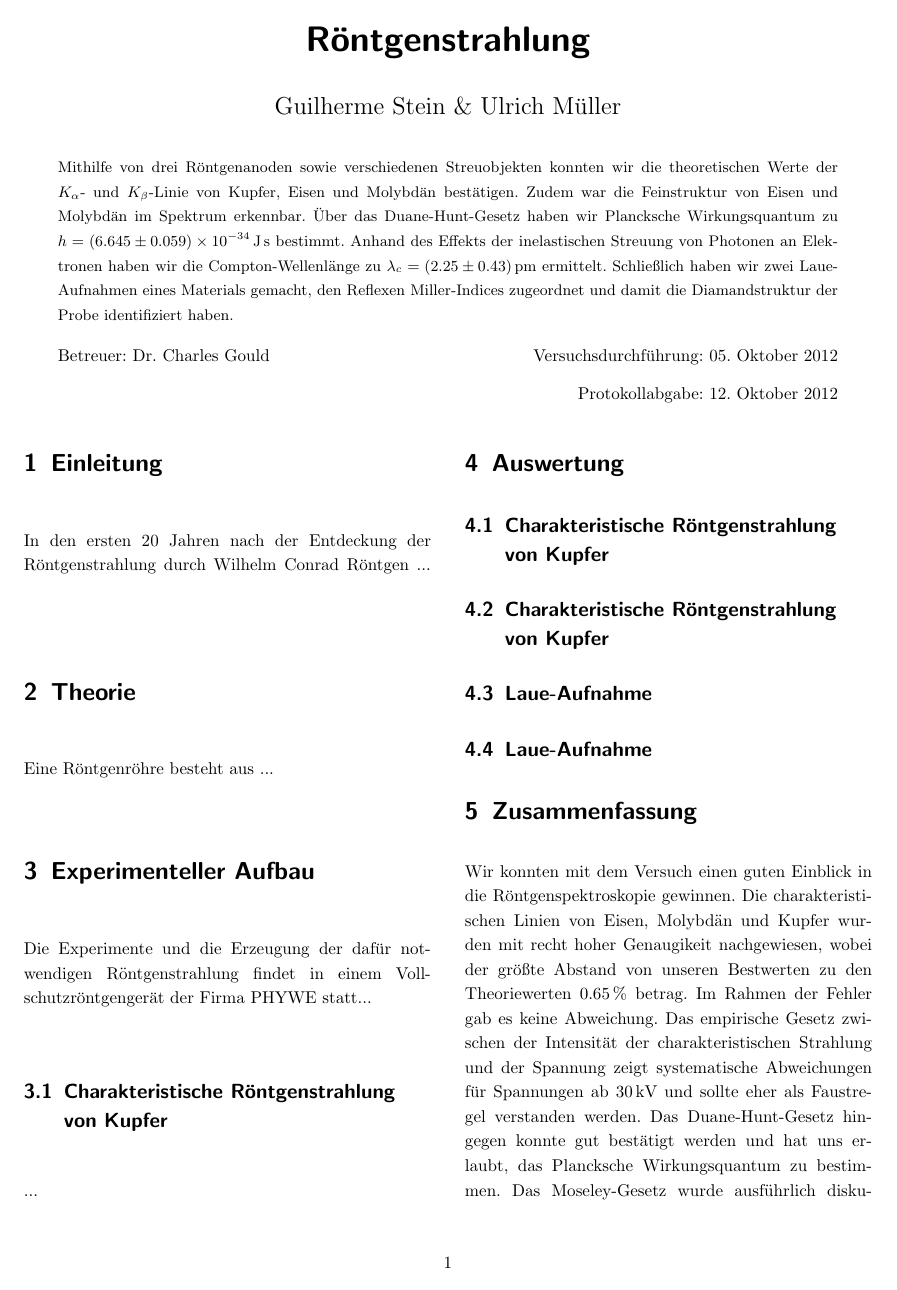
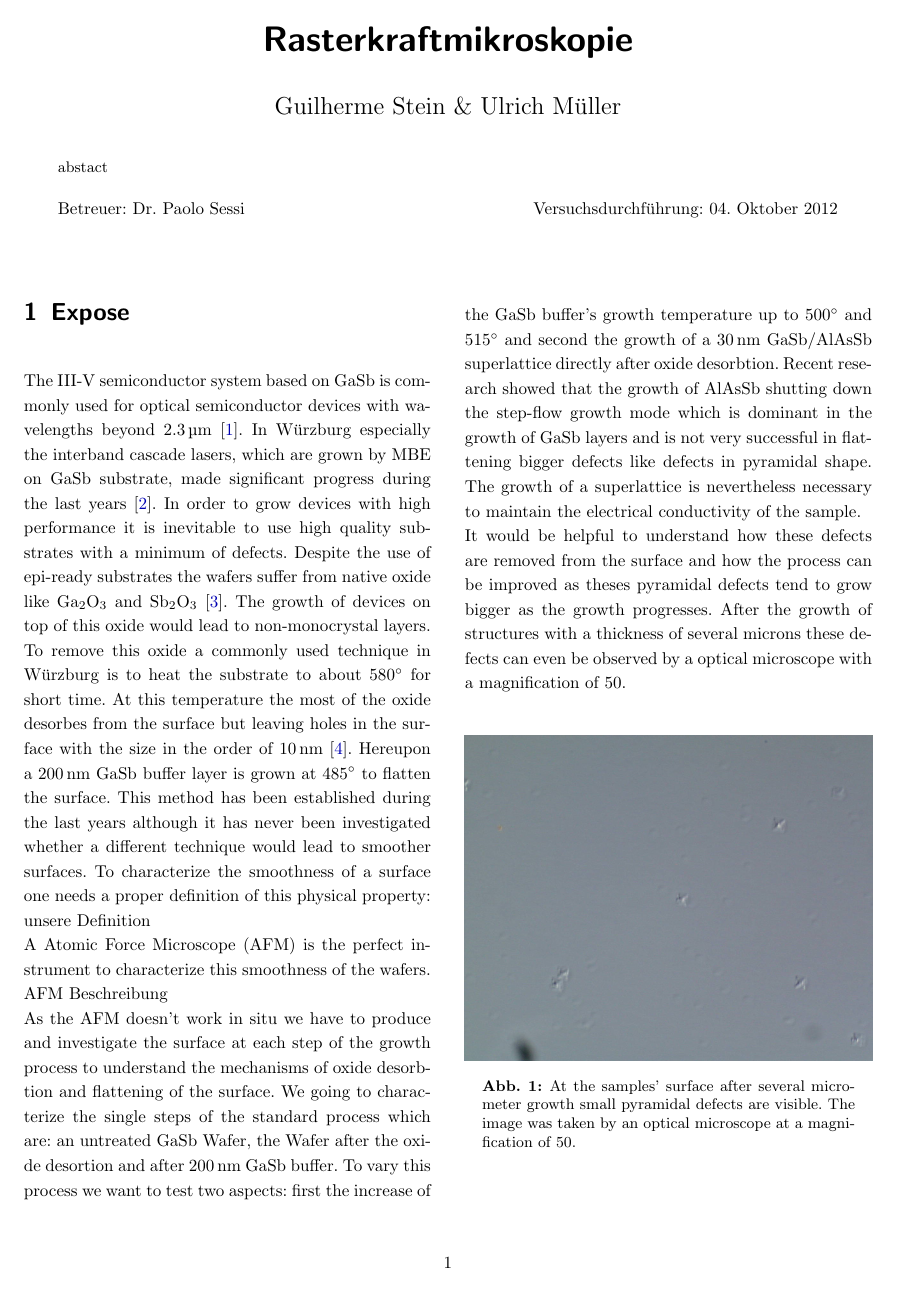
Before and after one commit to gsec/fp, a LaTeX paper (AFM/main.tex, which reads AFM/expose.tex): page 1 of 3. The pictures show the PDF file AFM/main.pdf that the author committed with the source.

Commit message:
AFM expose geschrieben und main compiliert

```diff
--- /dev/null
+++ b/AFM/expose.tex
@@ -0,0 +1,43 @@
+The III-V semiconductor system based on GaSb is commonly used for optical semiconductor devices with wavelengths beyond $\SI{2.3}{\micro\meter}$ \cite{arafin}. In Würzburg especially the interband cascade lasers, which are grown by MBE on GaSb substrate, made significant progress during the last years \cite{weih}. In order to grow devices with high performance it is inevitable to use high quality substrates with a minimum of defects. Despite the use of epi-ready substrates the wafers suffer from native oxide like $\mathrm{Ga}_2 \mathrm{O}_3$ and $\mathrm{Sb}_2 \mathrm{O}_3$ \cite{vineis}. The growth of devices on top of this oxide would lead to non-monocrystal layers. To remove this oxide a commonly used technique in Würzburg is to heat the substrate to about $\SI{580}{\degree}$ for short time. At this temperature the most of the oxide desorbes from the surface  but leaving holes in the surface with the size in the order of  $\SI{10}{\nano\meter}$ \cite{murray}. Hereupon a $\SI{200}{\nano\meter}$ GaSb buffer layer is grown at $\SI{485}{\degree}$ to flatten the surface. This method has been established during the last years although it has never been investigated whether a different technique would lead to smoother surfaces.
+To characterize the smoothness of a surface one needs a proper definition of this physical property:\\
+	unsere Definition\\
+A Atomic Force Microscope (AFM) is the perfect instrument to characterize this smoothness of the wafers. \\
+	AFM Beschreibung\\
+As the AFM doesn't work in situ we have to produce and investigate the surface at each step of the growth process to understand the mechanisms of oxide desorbtion and flattening of the surface. We going to characterize the single steps of the standard process which are: an untreated GaSb Wafer, the Wafer after the oxide desortion and after $\SI{200}{\nano\meter}$ GaSb buffer. To vary this process we want to test two aspects: first the increase of the GaSb buffer's growth temperature up to $\SI{500}{\degree}$ and $\SI{515}{\degree}$ and second the growth of a $\SI{30}{\nano\meter}$ GaSb/AlAsSb superlattice directly after oxide desorbtion. Recent research showed that the growth of AlAsSb shutting down the step-flow growth mode which is dominant in the growth of GaSb layers and is not very successful in flattening bigger defects like defects in pyramidal shape. The growth of a superlattice is nevertheless necessary to maintain the electrical conductivity of the sample.\\
+It would be helpful to understand how these defects are removed from the surface and how the process can be improved as theses pyramidal defects tend to grow bigger as the growth progresses. After the growth of structures with a thickness of several microns these defects can even be observed by a optical microscope with a magnification of $50$.
+\begin{figure}[htb]
+  \includegraphics[width=\linewidth]{Bilder/A2749_50_1}
+  \caption{At the samples' surface after several micrometer growth small pyramidal defects are visible. The image was taken by an optical microscope at a magnification of 50.}
+  \label{bandluecke}
+\end{figure}
+
+
+
+%Materialsystem GaSb
+%Optische Elemente/Laser
+%Wachstum ohne Defekte wünschenswert
+%native Oxid on epi-ready wafer.
+%Standardverfahren beschreiben
+%	Oxiddesorption
+%	Bufferwachstum
+%Wollen Verfahren variieren und  mit AFM zeigen, wie sich die Oberflächenrauigkeit verändert.
+%AFM-Einleitung
+%	Entdeckung
+%	Funktion
+%	etc...
+%Proben
+%1. nur Oxiddesorption
+%2. Standard
+%4. höhere Wachstumstemperaturen
+%5. noch höhere Wachstumstemperaturen
+%7. mit AlAsSb Übergitter
+%8. höhere Wachstumstemperaturen und AlAsSb 			    Übergitter
+%	oder 300nm Buffer
+%	oder längere Oxiddesorption
+%
+%
+%Rauigkeit definieren
+%	Über Blöcke der Größe Lambda mitteln; Dann Oberflächenspannung
+%Mikroskopbilder hinzufügen
+%
+%Zitate
--- a/AFM/main.tex
+++ b/AFM/main.tex
@@ -80,28 +80,10 @@
 \begin{abstract}
 % =============================================================================
   \vspace{-2em}
-  \noindent {\small Mithilfe von drei Röntgenanoden sowie verschiedenen
-    Streuobjekten konnten wir die theoretischen Werte der
-$K_{\alpha}$- und $K_{\beta}$-Linie von Kupfer, Eisen und Molybdän
-    bestätigen. Zudem war die
-Feinstruktur von Eisen und Molybdän
-    im Spektrum erkennbar.  Über das Duane-Hunt-Gesetz haben wir Plancksche
-    Wirkungsquantum zu
-$h = \SI{6.645+-0.059e-34}{\joule\second}$
-    bestimmt.
-%{R_{H} = \SI{14.02+-0.76}{\eV}} anhand der $K_{\beta}$ Linien
-    Anhand des Effekts der inelastischen Streuung von Photonen an Elektronen
-    haben wir die Compton-Wellenlänge zu
-$\lambda_c=\SI{2.25+-0.43}{\pico\meter}$
-    ermittelt. Schließlich haben wir zwei
-Laue-Aufnahmen
-    eines Materials gemacht, den Reflexen Miller-Indices zugeordnet und damit
-    die Diamandstruktur der Probe
-    identifiziert haben.
+  \noindent {\small abstact
     }
   \vspace{1em}
 
-  \noindent Betreuer: Dr. Charles Gould
-  \hfill Versuchsdurchführung: 05. Oktober 2012
+  \noindent Betreuer: Dr. Paolo Sessi
+  \hfill Versuchsdurchführung: 04. Oktober 2012
   \begin{flushright}
-    Protokollabgabe: 12. Oktober 2012
```
Also changed, not shown: AFM/Bilder/A2720_50.jpg (added), AFM/Bilder/A2749_50_1.jpg (added), AFM/main.pdf, AFM/main.tex (36 more changed lines), 6 other files.
